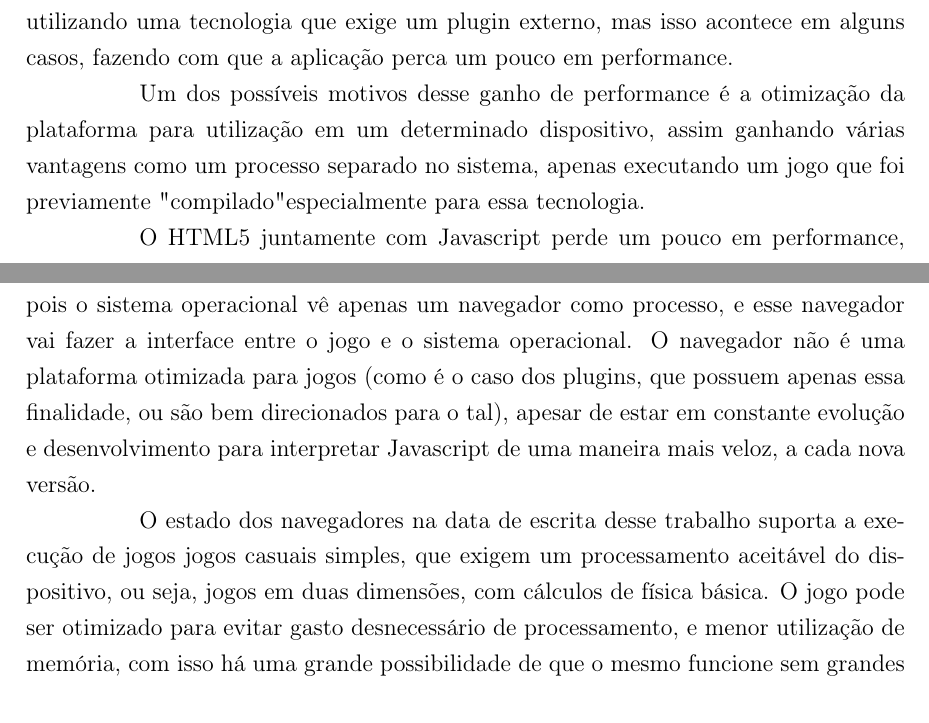
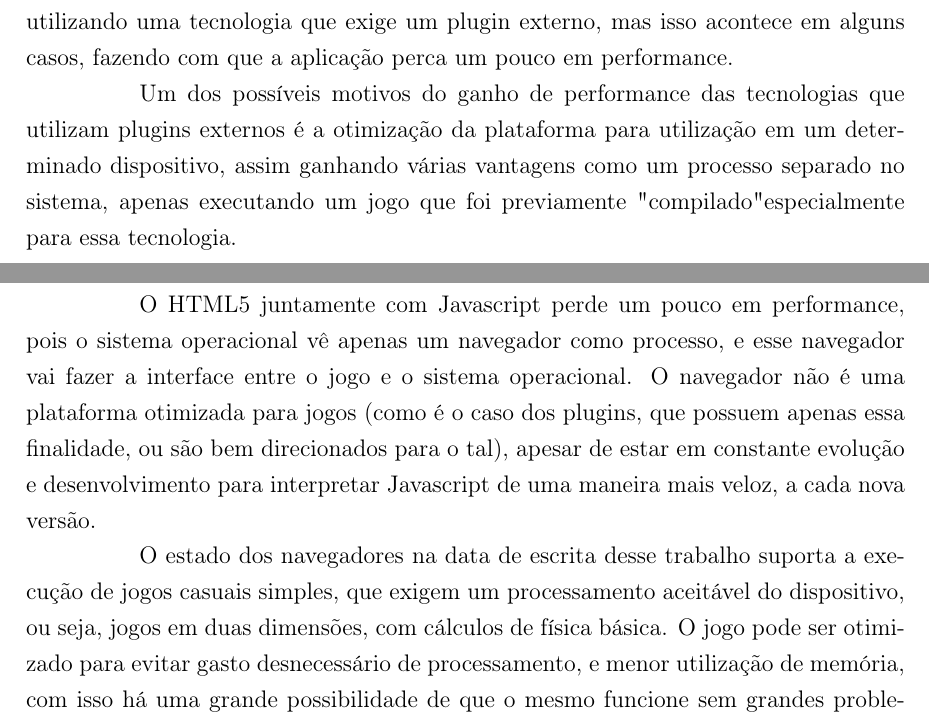
Before and after one commit to PotHix/tcc, a LaTeX thesis (tcc.tex, which reads cap-comparacao_com_tecnologias_atuais.tex): two parts of pages 38 and 39 of 49, joined at a grey line, cut so that both start at the same text. Compiled offline with pdfLaTeX; a LaTeX package or settings file that is missing is left out.

Commit message:
Refazendo a frase e removendo as palavras duplicadas

```diff
--- a/cap-comparacao_com_tecnologias_atuais.tex
+++ b/cap-comparacao_com_tecnologias_atuais.tex
@@ -141,8 +141,8 @@ o navegador teoricamente não deveria influenciar a performance de uma aplicaç
 feita utilizando uma tecnologia que exige um plugin externo, mas isso acontece
 em alguns casos, fazendo com que a aplicação perca um pouco em performance.
 
-Um dos possíveis motivos desse ganho de performance
-é a otimização da plataforma para utilização em um determinado
+Um dos possíveis motivos do ganho de performance das tecnologias que
+utilizam plugins externos é a otimização da plataforma para utilização em um determinado
 dispositivo, assim ganhando várias vantagens como um processo separado no
 sistema, apenas executando um jogo que foi previamente "compilado"
 especialmente para essa tecnologia.
@@ -157,7 +157,7 @@ desenvolvimento para interpretar Javascript de uma maneira mais veloz,
 a cada nova versão.
 
 O estado dos navegadores na data de escrita desse
-trabalho suporta a execução de jogos jogos casuais simples, que exigem
+trabalho suporta a execução de jogos casuais simples, que exigem
 um processamento aceitável do dispositivo, ou seja, jogos em duas
 dimensões, com cálculos de física básica. O jogo pode ser otimizado
 para evitar gasto desnecessário de processamento, e menor utilização
```
